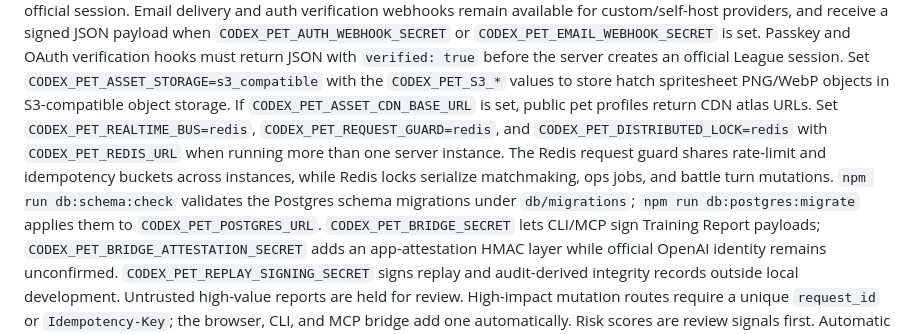
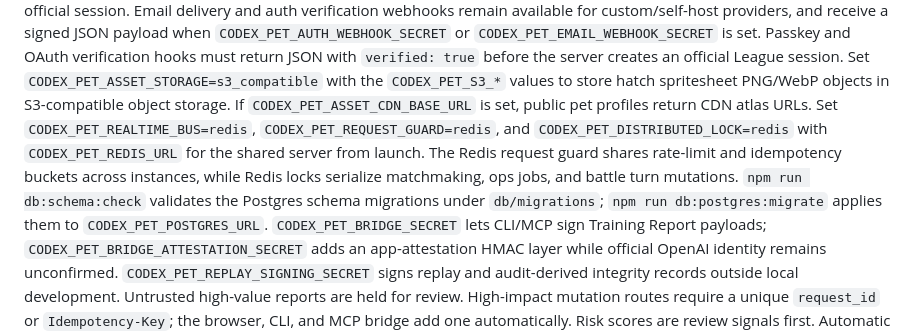
Before and after one commit to BMinChul/codex-pet-league, a Markdown page: README.md, the part around the change. Rendered like a GitHub page.

Commit message:
Require Redis for shared launch

```diff
--- a/README.md
+++ b/README.md
@@ -251,7 +251,7 @@ CODEX_PET_REDIS_URL=
 Set `CODEX_PET_COOKIE_SECURE=true` behind HTTPS so League session cookies are marked `Secure`.
 For the alpha shared server, set `CODEX_PET_EMAIL_PROVIDER=aws_ses` plus `CODEX_PET_SES_REGION`, `CODEX_PET_SES_FROM_EMAIL`, `CODEX_PET_SES_ACCESS_KEY_ID`, and `CODEX_PET_SES_SECRET_ACCESS_KEY`. AWS SES sends the code email only; the League server verifies the code and creates the official session. Email delivery and auth verification webhooks remain available for custom/self-host providers, and receive a signed JSON payload when `CODEX_PET_AUTH_WEBHOOK_SECRET` or `CODEX_PET_EMAIL_WEBHOOK_SECRET` is set. Passkey and OAuth verification hooks must return JSON with `verified: true` before the server creates an official League session.
 Set `CODEX_PET_ASSET_STORAGE=s3_compatible` with the `CODEX_PET_S3_*` values to store hatch spritesheet PNG/WebP objects in S3-compatible object storage. If `CODEX_PET_ASSET_CDN_BASE_URL` is set, public pet profiles return CDN atlas URLs.
-Set `CODEX_PET_REALTIME_BUS=redis`, `CODEX_PET_REQUEST_GUARD=redis`, and `CODEX_PET_DISTRIBUTED_LOCK=redis` with `CODEX_PET_REDIS_URL` when running more than one server instance. The Redis request guard shares rate-limit and idempotency buckets across instances, while Redis locks serialize matchmaking, ops jobs, and battle turn mutations. `npm run db:schema:check` validates the Postgres schema migrations under `db/migrations`; `npm run db:postgres:migrate` applies them to `CODEX_PET_POSTGRES_URL`.
+Set `CODEX_PET_REALTIME_BUS=redis`, `CODEX_PET_REQUEST_GUARD=redis`, and `CODEX_PET_DISTRIBUTED_LOCK=redis` with `CODEX_PET_REDIS_URL` for the shared server from launch. The Redis request guard shares rate-limit and idempotency buckets across instances, while Redis locks serialize matchmaking, ops jobs, and battle turn mutations. `npm run db:schema:check` validates the Postgres schema migrations under `db/migrations`; `npm run db:postgres:migrate` applies them to `CODEX_PET_POSTGRES_URL`.
 `CODEX_PET_BRIDGE_SECRET` lets CLI/MCP sign Training Report payloads; `CODEX_PET_BRIDGE_ATTESTATION_SECRET` adds an app-attestation HMAC layer while official OpenAI identity remains unconfirmed. `CODEX_PET_REPLAY_SIGNING_SECRET` signs replay and audit-derived integrity records outside local development. Untrusted high-value reports are held for review.
 High-impact mutation routes require a unique `request_id` or `Idempotency-Key`; the browser, CLI, and MCP bridge add one automatically.
 Risk scores are review signals first. Automatic ranked lock only respects an explicit/manual `ranked_locked_until` or future tamper-confirmed policy, so false positives do not silently punish normal players.
```
Also changed, not shown: AGENTS.md (+3 -3 lines), docs/DEPLOYMENT.md (+2 -2 lines).
